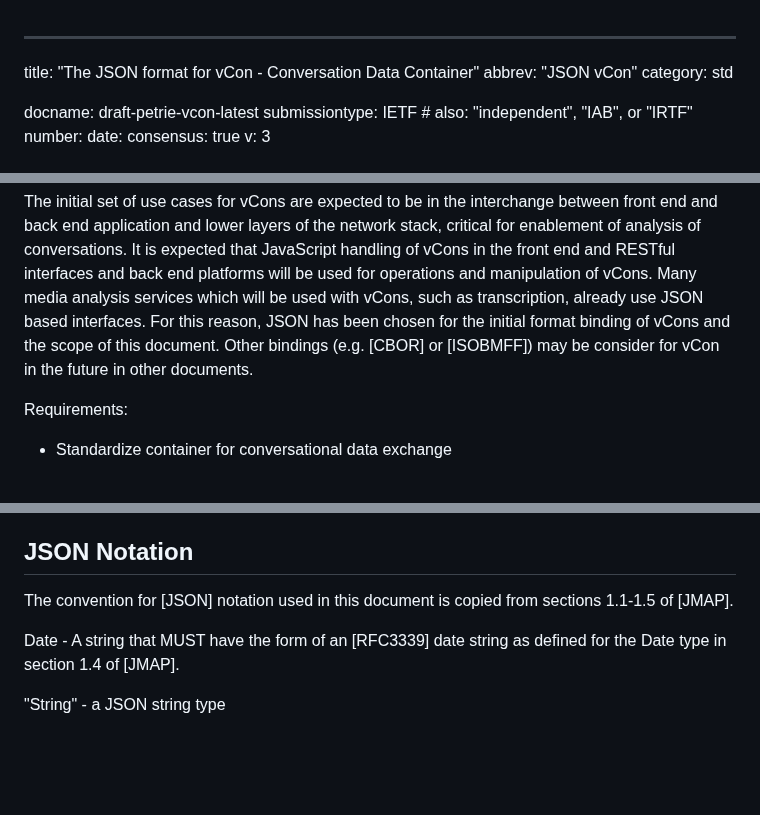
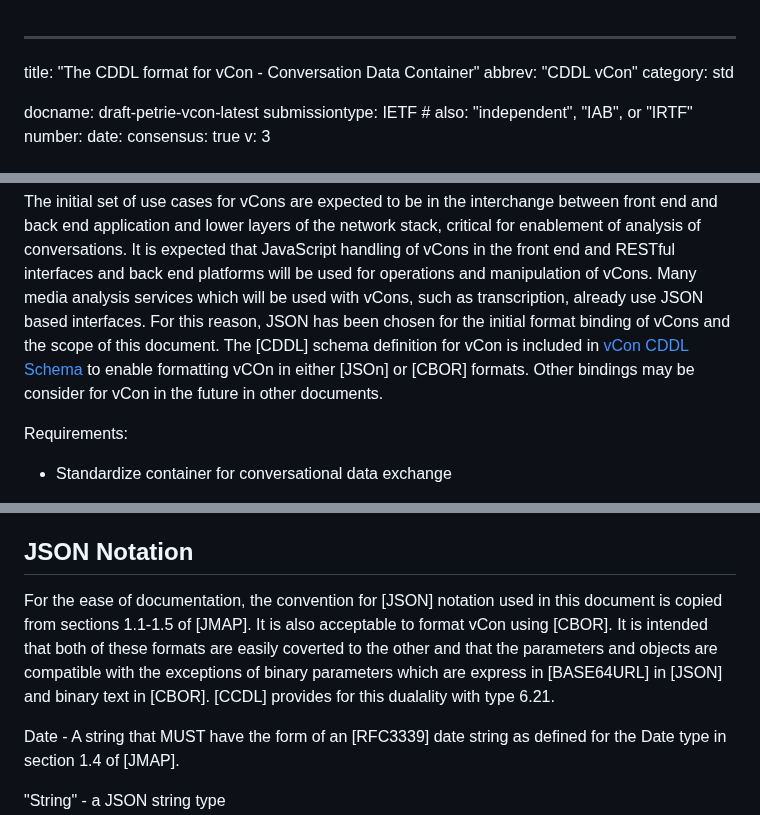
Before and after one commit to dgpetrie/draft-petrie-vcon, a Markdown page: draft-petrie-vcon.md, 3 parts joined by grey strips. GitHub-like rendering; blank space fills up the shorter version.

Commit message:
Did a quick pass at change JSON onely to CDDL JSON and CBOR format. Much more editting required, if we want to go forward in this direction.

```diff
--- a/draft-petrie-vcon.md
+++ b/draft-petrie-vcon.md
@@ -1,6 +1,6 @@
 ---
-title: "The JSON format for vCon - Conversation Data Container"
-abbrev: "JSON vCon"
+title: "The CDDL format for vCon - Conversation Data Container"
+abbrev: "CDDL vCon"
 category: std
 
 docname: draft-petrie-vcon-latest
@@ -197,7 +201,8 @@ The initial set of use cases for vCons are expected to be in the interchange bet
 It is expected that JavaScript handling of vCons in the front end and RESTful interfaces and back end platforms will be used for operations and manipulation of vCons.
 Many media analysis services which will be used with vCons, such as transcription, already use JSON based interfaces.
 For this reason, JSON has been chosen for the initial format binding of vCons and the scope of this document.
-Other bindings (e.g. [CBOR] or [ISOBMFF]) may be consider for vCon in the future in other documents.
+The [CDDL] schema definition for vCon is included in [vCon CDDL Schema](#vcon-cddl-schema) to enable formatting vCOn in either [JSOn] or [CBOR] formats.
+Other bindings may be consider for vCon in the future in other documents.
 
 Requirements:
 
@@ -299,7 +304,10 @@ The following  are considered not in scope or non-requirements:
 
 ## JSON Notation
 
-The convention for [JSON] notation used in this document is copied from sections 1.1-1.5 of [JMAP].
+For the ease of documentation, the convention for [JSON] notation used in this document is copied from sections 1.1-1.5 of [JMAP].
+It is also acceptable to format vCon using [CBOR].
+It is intended that both of these formats are easily coverted to the other and that the parameters and objects are compatible with the exceptions of binary parameters which are express in [BASE64URL] in [JSON] and binary text in [CBOR].
+[CCDL] provides for this dualality with type 6.21.
 
 Date - A string that MUST have the form of an [RFC3339] date string as defined for the Date type in section 1.4 of [JMAP].
 
```
Also changed, not shown: other parts of draft-petrie-vcon.md (+6 -0 lines).
